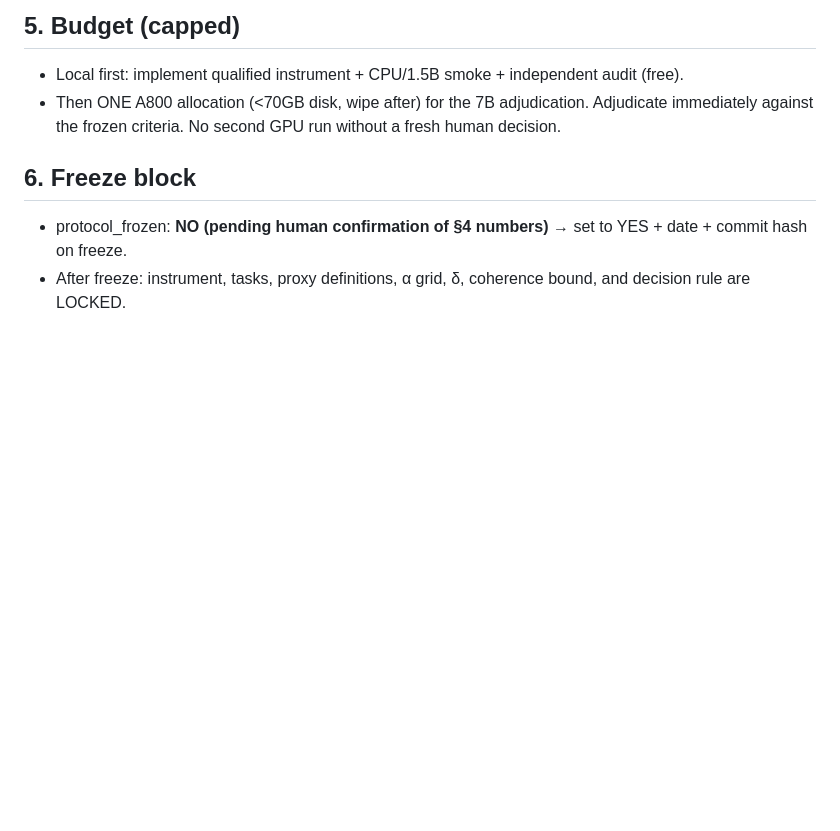
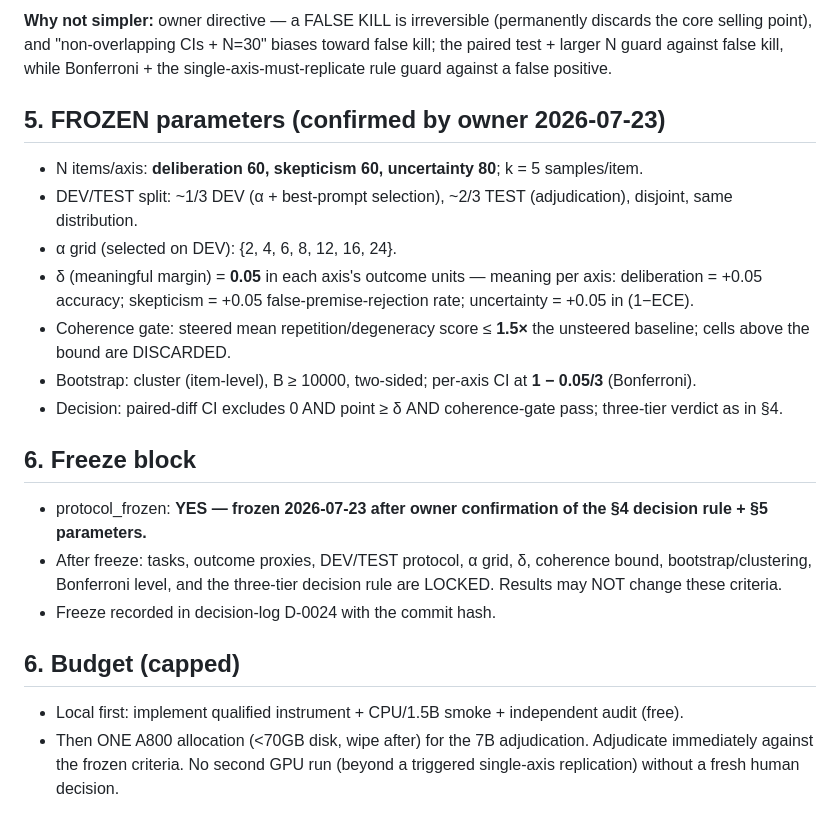
Before and after one commit to EloiseJulia/cognitive-console, a Markdown page: docs/ledgers/prereg-c2b-adjudication.md, the part around one of its changes. Drawn GitHub-style; blank space fills up the shorter version.

```diff
--- a/docs/ledgers/prereg-c2b-adjudication.md
+++ b/docs/ledgers/prereg-c2b-adjudication.md
@@ -65,9 +71,26 @@ in outcome units (or a standardized effect size — set at freeze).
 
-## 5. Budget (capped)
+**Why not simpler:** owner directive — a FALSE KILL is irreversible (permanently discards the core selling
+point), and "non-overlapping CIs + N=30" biases toward false kill; the paired test + larger N guard against
+false kill, while Bonferroni + the single-axis-must-replicate rule guard against a false positive.
+
+## 5. FROZEN parameters (confirmed by owner 2026-07-23)
+- N items/axis: **deliberation 60, skepticism 60, uncertainty 80**; k = 5 samples/item.
+- DEV/TEST split: ~1/3 DEV (α + best-prompt selection), ~2/3 TEST (adjudication), disjoint, same distribution.
+- α grid (selected on DEV): {2, 4, 6, 8, 12, 16, 24}.
+- δ (meaningful margin) = **0.05** in each axis's outcome units — meaning per axis: deliberation = +0.05
+  accuracy; skepticism = +0.05 false-premise-rejection rate; uncertainty = +0.05 in (1−ECE).
+- Coherence gate: steered mean repetition/degeneracy score ≤ **1.5×** the unsteered baseline; cells above the
+  bound are DISCARDED.
+- Bootstrap: cluster (item-level), B ≥ 10000, two-sided; per-axis CI at **1 − 0.05/3** (Bonferroni).
+- Decision: paired-diff CI excludes 0 AND point ≥ δ AND coherence-gate pass; three-tier verdict as in §4.
+
+## 6. Freeze block
+- protocol_frozen: **YES — frozen 2026-07-23 after owner confirmation of the §4 decision rule + §5 parameters.**
+- After freeze: tasks, outcome proxies, DEV/TEST protocol, α grid, δ, coherence bound, bootstrap/clustering,
+  Bonferroni level, and the three-tier decision rule are LOCKED. Results may NOT change these criteria.
+- Freeze recorded in decision-log D-0024 with the commit hash.
+
+## 6. Budget (capped)
 - Local first: implement qualified instrument + CPU/1.5B smoke + independent audit (free).
 - Then ONE A800 allocation (<70GB disk, wipe after) for the 7B adjudication. Adjudicate immediately against
-  the frozen criteria. No second GPU run without a fresh human decision.
-
-## 6. Freeze block
-- protocol_frozen: **NO (pending human confirmation of §4 numbers)** → set to YES + date + commit hash on freeze.
-- After freeze: instrument, tasks, proxy definitions, α grid, δ, coherence bound, and decision rule are LOCKED.
+  the frozen criteria. No second GPU run (beyond a triggered single-axis replication) without a fresh human decision.
```
Also changed, not shown: other parts of docs/ledgers/prereg-c2b-adjudication.md (+41 -35 lines), docs/ledgers/decision-log.md (+18 -0 lines).
